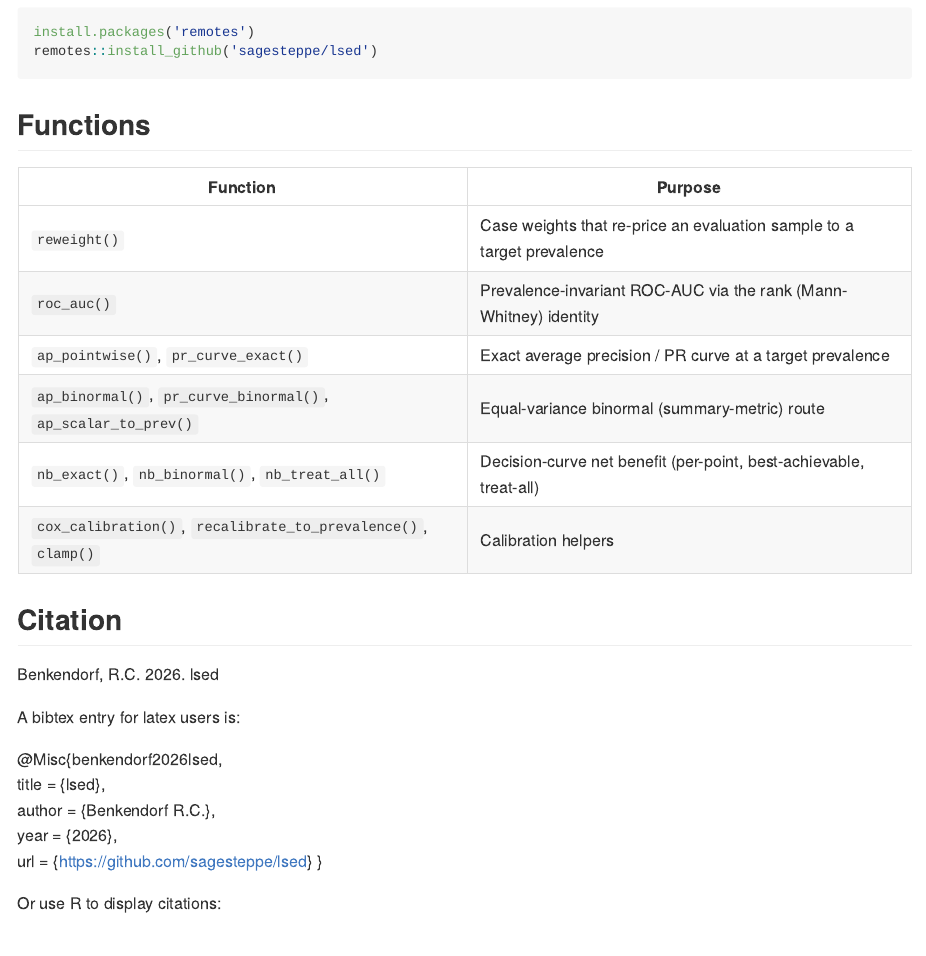
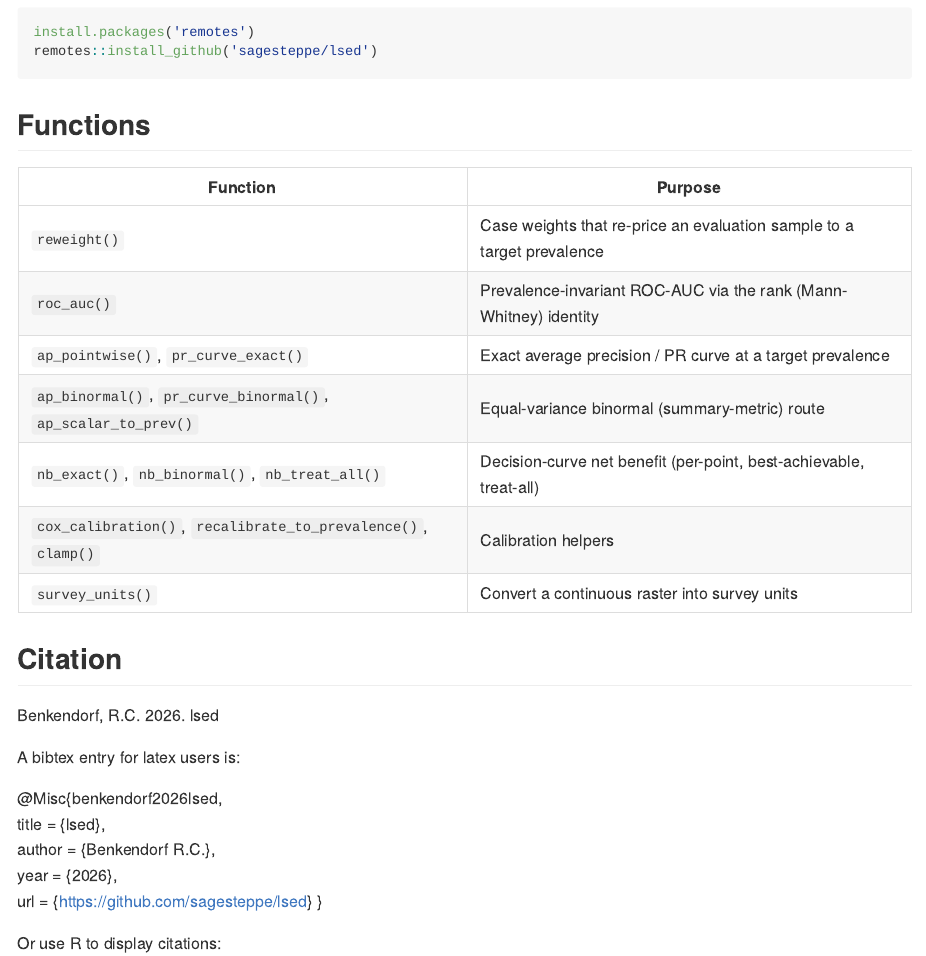
Before and after one commit to sagesteppe/lsed, an R Markdown document (README.Rmd): the page in a window 1100 px wide, from 490 px down. Rendered offline with R 4.5, knitr and Pandoc, with nearby package versions; some code elsewhere in the file could not run offline.

Commit message:
survey_units to README; drop old patches tag'

```diff
--- a/README.Rmd
+++ b/README.Rmd
@@ -71,7 +71,7 @@ remotes::install_github('sagesteppe/lsed')
 | `ap_binormal()`, `pr_curve_binormal()`, `ap_scalar_to_prev()` | Equal-variance binormal (summary-metric) route |
 | `nb_exact()`, `nb_binormal()`, `nb_treat_all()` | Decision-curve net benefit (per-point, best-achievable, treat-all) |
 | `cox_calibration()`, `recalibrate_to_prevalence()`, `clamp()` | Calibration helpers |
-
+| `survey_units()` | Convert a continuous raster into survey units |
 
 ## Citation
 
```
Also changed, not shown: R/fn_patches.R (+1 -10 lines), 2 other files.
